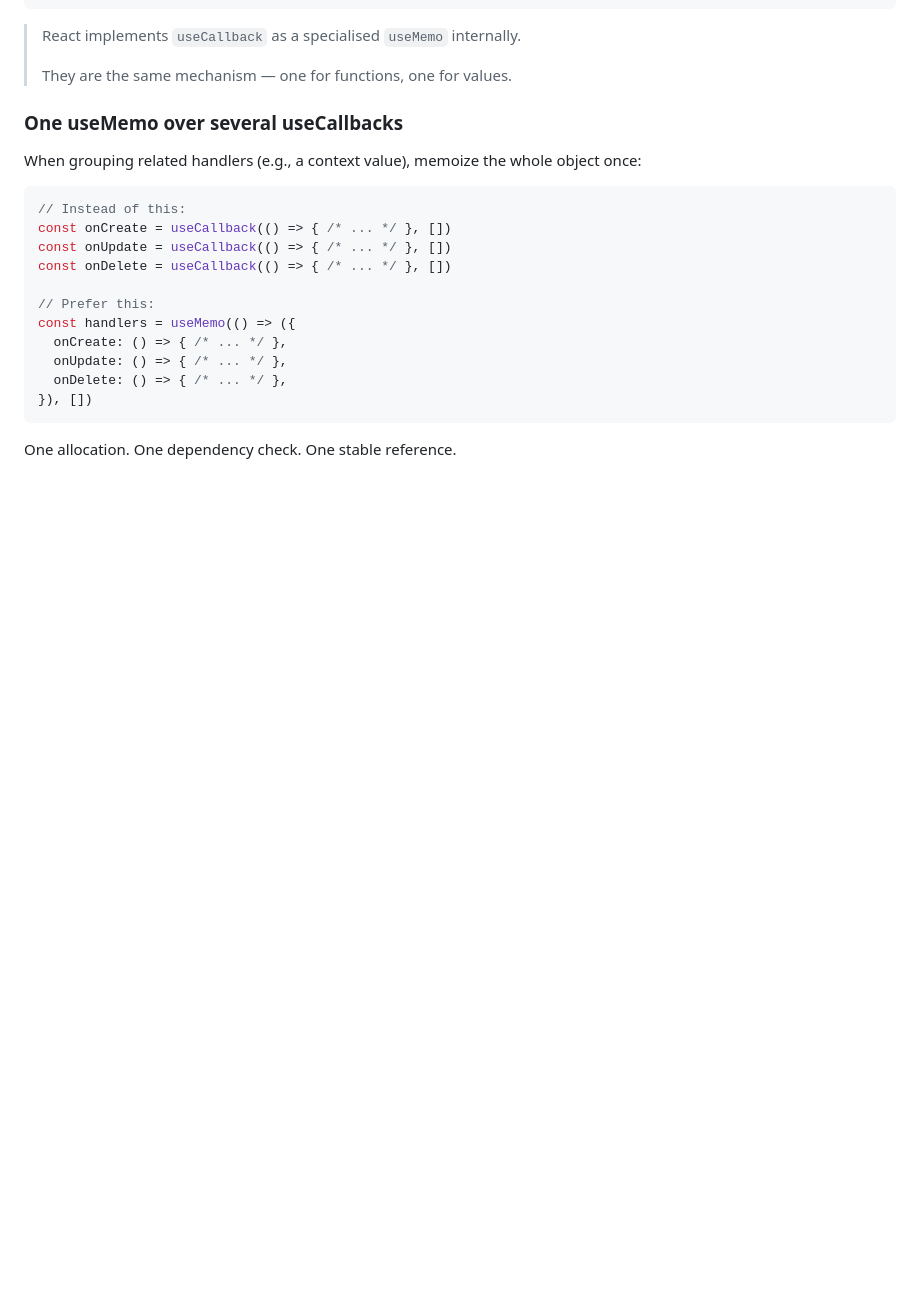
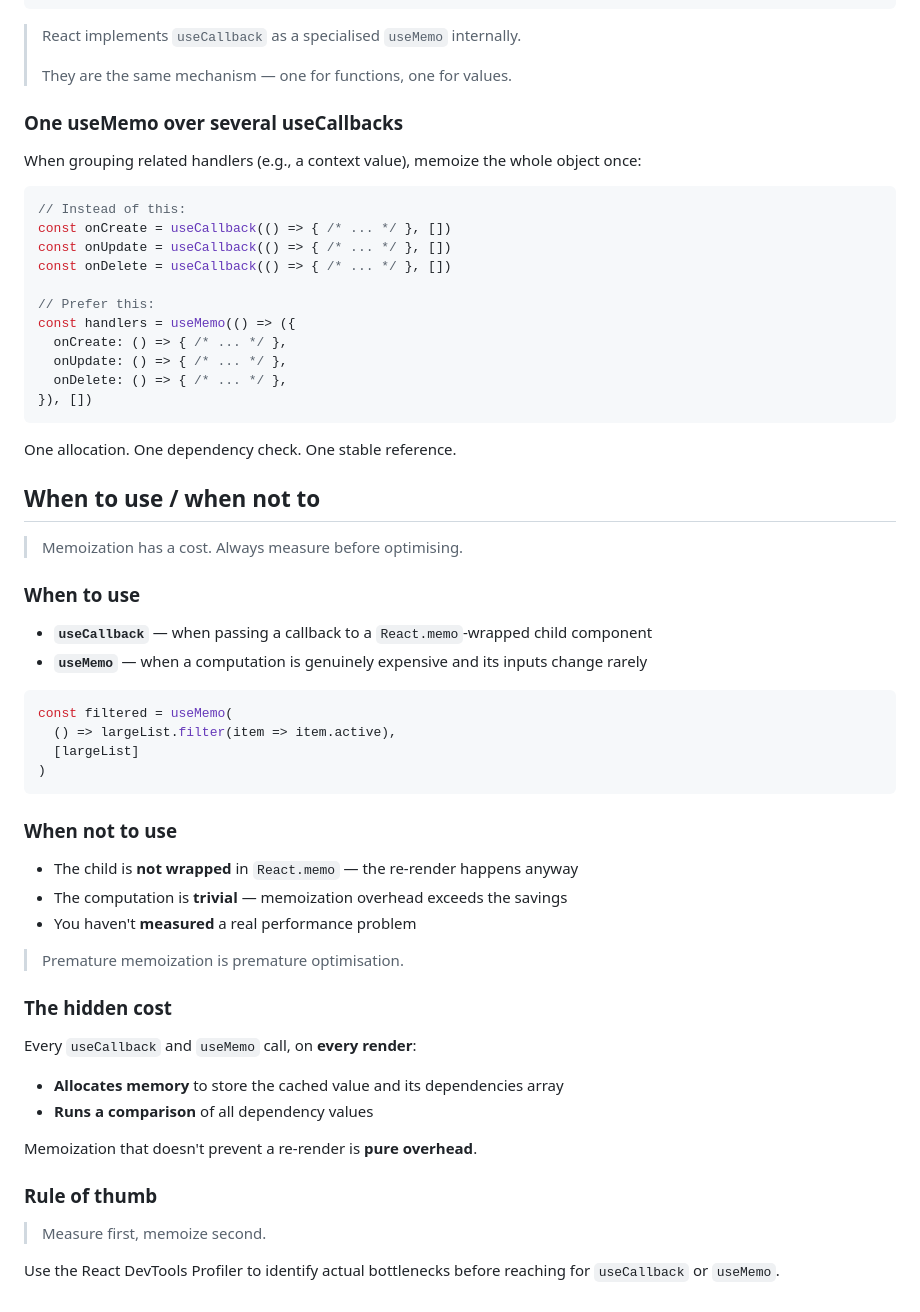
Before and after one commit to we-learn-js/js-training, a Markdown page: src/md/ReactMemoization.md, the part around the change. GitHub-like rendering; blank space fills up the shorter version.

Commit message:
feat: add Section 5 - When to use / when not to

````diff
--- a/src/md/ReactMemoization.md
+++ b/src/md/ReactMemoization.md
@@ -244,3 +244,53 @@ const handlers = useMemo(() => ({
 ```
 
 One allocation. One dependency check. One stable reference.
+
+<!--section-->
+
+## When to use / when not to
+
+> Memoization has a cost. Always measure before optimising.
+
+<!--slide-->
+
+### When to use
+
+- **`useCallback`** — when passing a callback to a `React.memo`-wrapped child component
+- **`useMemo`** — when a computation is genuinely expensive and its inputs change rarely
+
+```jsx
+const filtered = useMemo(
+  () => largeList.filter(item => item.active),
+  [largeList]
+)
+```
+
+<!--slide-->
+
+### When not to use
+
+- The child is **not wrapped** in `React.memo` — the re-render happens anyway
+- The computation is **trivial** — memoization overhead exceeds the savings
+- You haven't **measured** a real performance problem
+
+> Premature memoization is premature optimisation.
+
+<!--slide-->
+
+### The hidden cost
+
+Every `useCallback` and `useMemo` call, on **every render**:
+
+- **Allocates memory** to store the cached value and its dependencies array
+- **Runs a comparison** of all dependency values
+
+Memoization that doesn't prevent a re-render is **pure overhead**.
+
+<!--slide-->
+
+### Rule of thumb
+
+> Measure first, memoize second.
+
+Use the React DevTools Profiler to identify actual bottlenecks
+before reaching for `useCallback` or `useMemo`.
````
